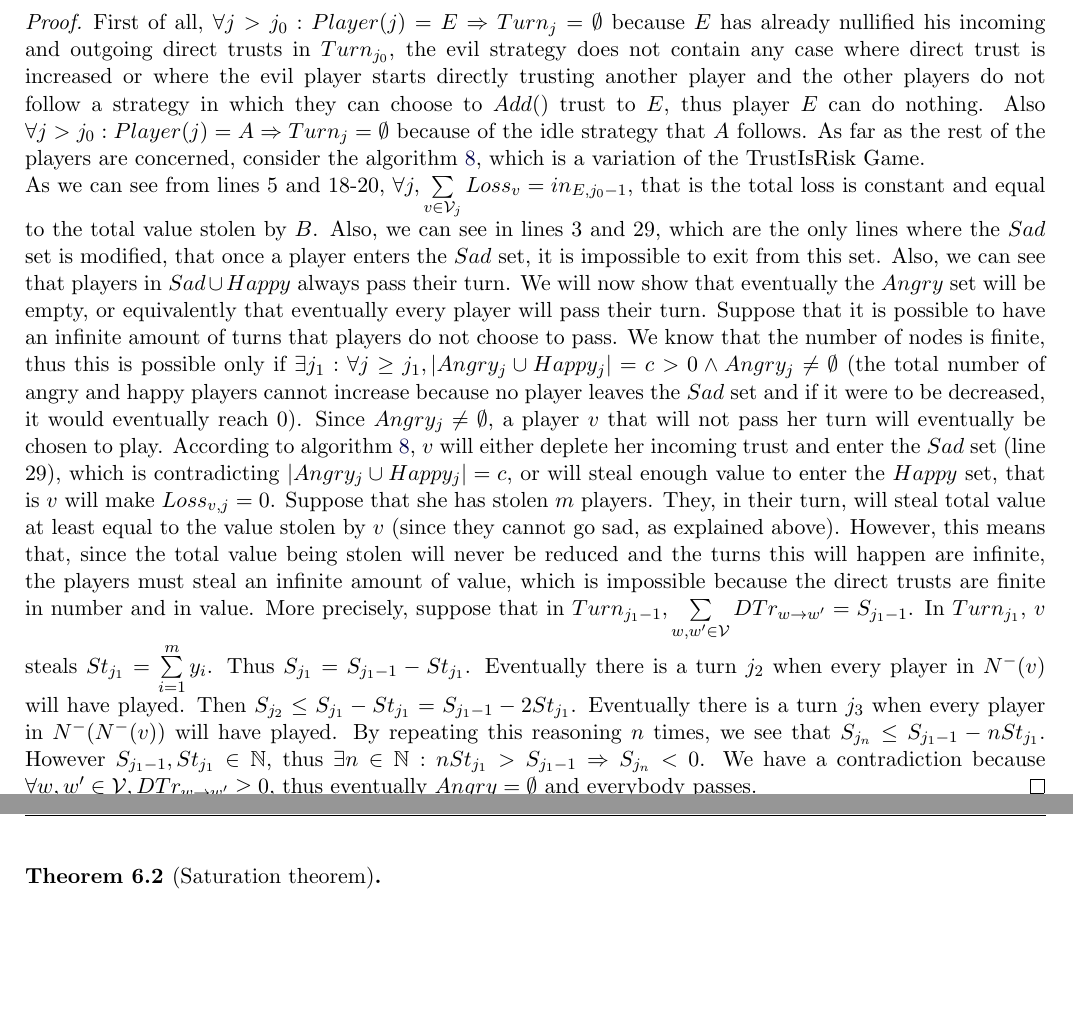
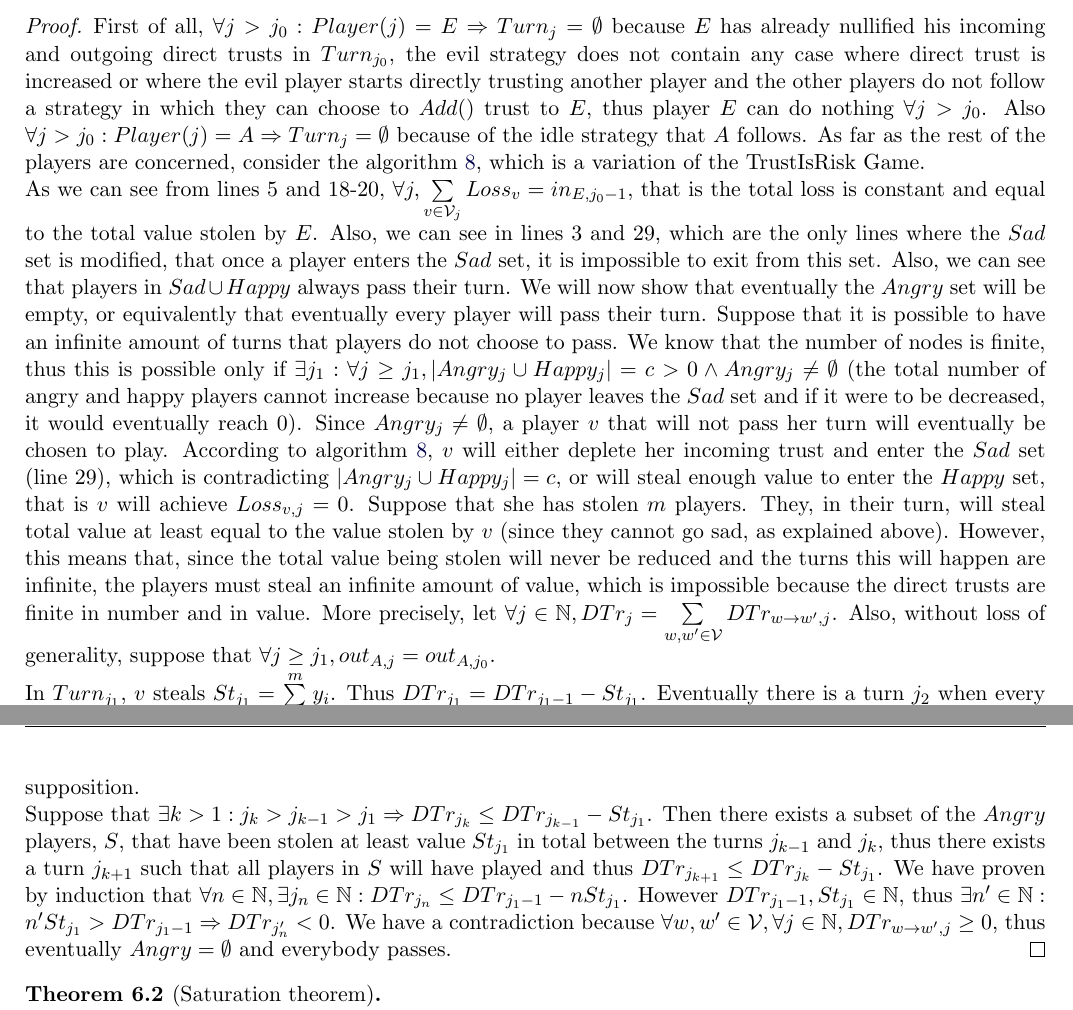
Before and after one commit to decrypto-org/TrustIsRisk, a LaTeX document (paperEng.tex): two parts of pages 8 and 9 of 18, joined at a grey line, cut so that both start at the same text, the shorter picture padded with empty space. Compiled offline with pdfLaTeX.

Commit message:
improved convergence proof by adding induction

```diff
--- a/paperEng.tex
+++ b/paperEng.tex
@@ -516,12 +516,12 @@
        First of all, $\forall j > j_0 : Player(j) = E \Rightarrow Turn_j = \emptyset$ because $E$ has already nullified his
        incoming and outgoing direct trusts in $Turn_{j_0}$, the evil strategy does not contain any case where direct trust is
        increased or where the evil player starts directly trusting another player and the other players do not follow a
-       strategy in which they can choose to $Add()$ trust to $E$, thus player $E$ can do nothing. Also $\forall j > j_0 :
-       Player(j) = A \Rightarrow Turn_j = \emptyset$ because of the idle strategy that $A$ follows. As far as the
-       rest of the players are concerned, consider the algorithm \ref{transitivesteal}, which is a variation of the
+       strategy in which they can choose to $Add()$ trust to $E$, thus player $E$ can do nothing $\forall j > j_0$. Also
+       $\forall j > j_0 : Player(j) = A \Rightarrow Turn_j = \emptyset$ because of the idle strategy that $A$ follows. As far
+       as the rest of the players are concerned, consider the algorithm \ref{transitivesteal}, which is a variation of the
        TrustIsRisk Game. \\
        As we can see from lines 5 and 18-20, $\forall j, \sum\limits_{v \in \mathcal{V}_j}Loss_v = in_{E, j_0-1}$, that is
-       the total loss is constant and equal to the total value stolen by $B$. Also, we can see in lines 3 and 29, which are
+       the total loss is constant and equal to the total value stolen by $E$. Also, we can see in lines 3 and 29, which are
        the only lines where the $Sad$ set is modified, that once a player enters the $Sad$ set, it is impossible to exit from
        this set. Also, we can see that players in $Sad \cup Happy$ always pass their turn. We will now show that eventually
        the $Angry$ set will be empty, or equivalently that eventually every player will pass their turn. Suppose that it is
@@ -531,18 +531,24 @@
        and if it were to be decreased, it would eventually reach 0). Since $Angry_j \neq \emptyset$, a player $v$ that will
        not pass her turn will eventually be chosen to play. According to algorithm \ref{transitivesteal}, $v$ will either
        deplete her incoming trust and enter the $Sad$ set (line 29), which is contradicting $|Angry_j \cup Happy_j| = c$,
-       or will steal enough value to enter the $Happy$ set, that is $v$ will make $Loss_{v, j} = 0$. Suppose that she has
+       or will steal enough value to enter the $Happy$ set, that is $v$ will achieve $Loss_{v, j} = 0$. Suppose that she has
        stolen $m$ players. They, in their turn, will steal total value at least equal to the value stolen by $v$ (since they
        cannot go sad, as explained above). However, this means that, since the total value being stolen will never be reduced
        and the turns this will happen are infinite, the players must steal an infinite amount of value, which is impossible
-       because the direct trusts are finite in number and in value. More precisely, suppose that in $Turn_{j_1-1},
-       \sum\limits_{w,w' \in \mathcal{V}}DTr_{w \rightarrow w'} = S_{j_1-1}$. In $Turn_{j_1}$, $v$ steals $St_{j_1} =
-       \sum\limits_{i=1}^{m}y_i$. Thus $S_{j_1} = S_{j_1-1} - St_{j_1}$. Eventually there is a turn $j_2$ when every player
-       in $N^{-}(v)$ will have played. Then $S_{j_2} \leq S_{j_1} - St_{j_1} = S_{j_1-1} - 2St_{j_1}$. Eventually there is a
-       turn $j_3$ when every player in $N^{-}(N^{-}(v))$ will have played. By repeating this reasoning $n$ times, we see that
-       $S_{j_n} \leq S_{j_1-1} - nSt_{j_1}$. However $S_{j_1-1}, St_{j_1} \in \mathbb{N}$, thus $\exists n \in \mathbb{N} :
-       nSt_{j_1} > S_{j_1-1} \Rightarrow S_{j_n} < 0$. We have a contradiction because $\forall w,w' \in \mathcal{V},
-       DTr_{w \rightarrow w'} \geq 0$, thus eventually $Angry = \emptyset$ and everybody passes.
+       because the direct trusts are finite in number and in value. More precisely, let $\forall j \in \mathbb{N}, DTr_j =
+       \sum\limits_{w,w' \in \mathcal{V}}DTr_{w \rightarrow w', j}$. Also, without loss of generality, suppose that $\forall
+       j \geq j_1, out_{A, j} = out_{A, j_0}$. \\ In $Turn_{j_1}$, $v$ steals $St_{j_1} = \sum\limits_{i=1}^{m}y_i$. Thus
+       $DTr_{j_1} = DTr_{j_1-1} - St_{j_1}$. Eventually there is a turn $j_2$ when every player in $N^{-}(v)$ will have
+       played. Then $S_{j_2} \leq DTr_{j_1} - St_{j_1} = DTr_{j_1-1} - 2St_{j_1}$, since all players in $N^{-}(v)$ follow the
+       conservative strategy, except maybe for $A$, who will not have been stolen anything due to the supposition. \\
+       Suppose that $\exists k > 1 : j_k > j_{k-1} > j_1 \Rightarrow DTr_{j_k} \leq DTr_{j_{k-1}} - St_{j_1}$. Then there
+       exists a subset of the $Angry$ players, $S$, that have been stolen at least value $St_{j_1}$ in total between the
+       turns $j_{k-1}$ and $j_k$, thus there exists a turn $j_{k+1}$ such that all players in $S$ will have played and thus
+       $DTr_{j_{k+1}} \leq DTr_{j_k} - St_{j_1}$. We have proven by induction that $\forall n \in \mathbb{N}, \exists j_n \in
+       \mathbb{N} : DTr_{j_n} \leq DTr_{j_1-1} - nSt_{j_1}$. However $DTr_{j_1-1}, St_{j_1} \in \mathbb{N}$, thus $\exists n'
+       \in \mathbb{N} : n'St_{j_1} > DTr_{j_1-1} \Rightarrow DTr_{j_n'} < 0$. We have a contradiction because $\forall w,w'
+       \in \mathcal{V}, \forall j \in \mathbb{N}, DTr_{w \rightarrow w', j} \geq 0$, thus eventually $Angry = \emptyset$ and
+       everybody passes.
     \end{proof}
 
     \begin{theorem}[Saturation theorem] \ \\
```
Also changed, not shown: paperEng.pdf.
